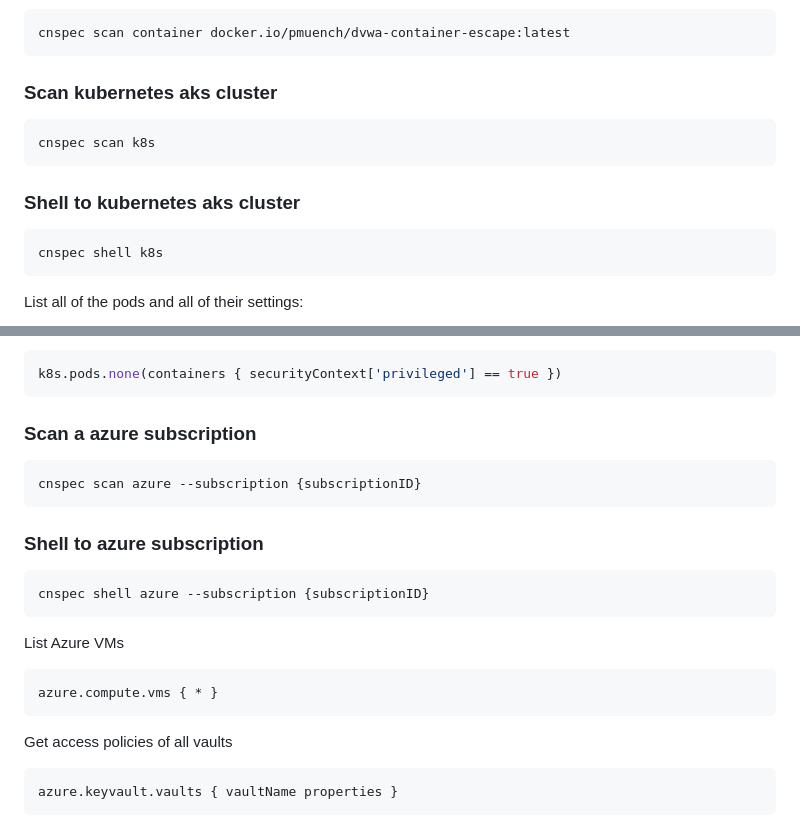
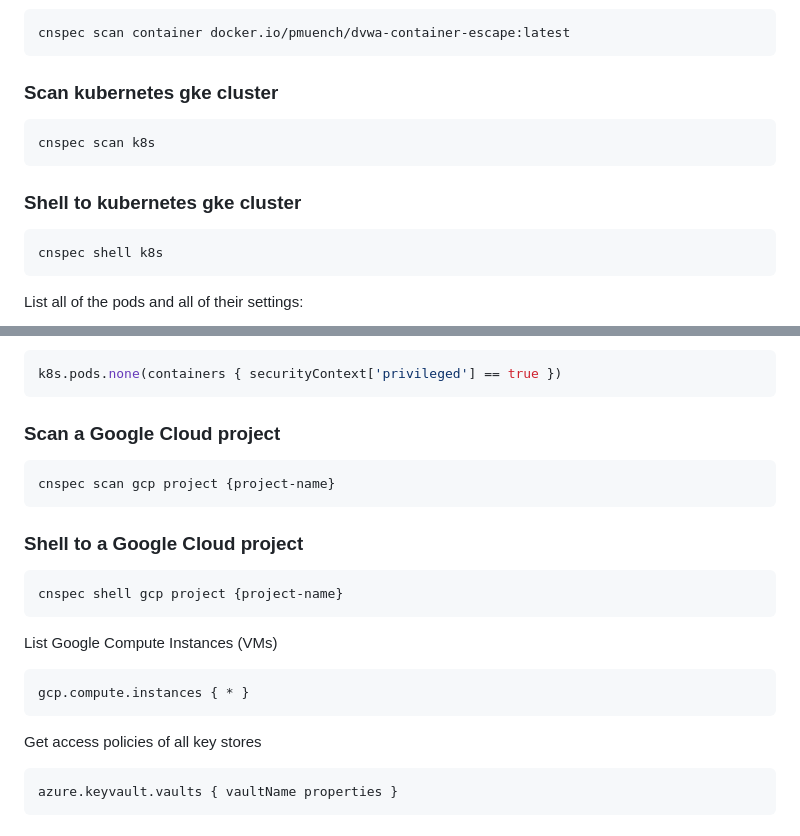
Before and after one commit to mondoohq/samples, a Markdown page: gke/README.md, 2 parts joined by grey strips. Drawn GitHub-style.

Commit message:
gke/README.md more++gke
Signed-off-by: Manuel Weber <manuel@mondoo.com>

````diff
--- a/gke/README.md
+++ b/gke/README.md
@@ -440,13 +440,13 @@ cnspec scan k8s --path ../assets/dvwa-deployment.yml
 cnspec scan container docker.io/pmuench/dvwa-container-escape:latest
 ```
 
-### Scan kubernetes aks cluster
+### Scan kubernetes gke cluster
 
 ```bash
 cnspec scan k8s
 ```
 
-### Shell to kubernetes aks cluster
+### Shell to kubernetes gke cluster
 
 ```bash
 cnspec shell k8s
@@ -488,25 +488,25 @@ Get the list of pods that fail:
 k8s.pods.none(containers { securityContext['privileged'] == true })
 ```
 
-### Scan a azure subscription
+### Scan a Google Cloud project
 
 ```bash
-cnspec scan azure --subscription {subscriptionID}
+cnspec scan gcp project {project-name}
 ```
 
-### Shell to azure subscription
+### Shell to a Google Cloud project
 
 ```bash
-cnspec shell azure --subscription {subscriptionID}
+cnspec shell gcp project {project-name}
 ```
 
-List Azure VMs
+List Google Compute Instances (VMs)
 
 ```bash
-azure.compute.vms { * }
+gcp.compute.instances { * }
 ```
 
-Get access policies of all vaults
+Get access policies of all key stores
 
 ```bash
 azure.keyvault.vaults { vaultName properties }
````
